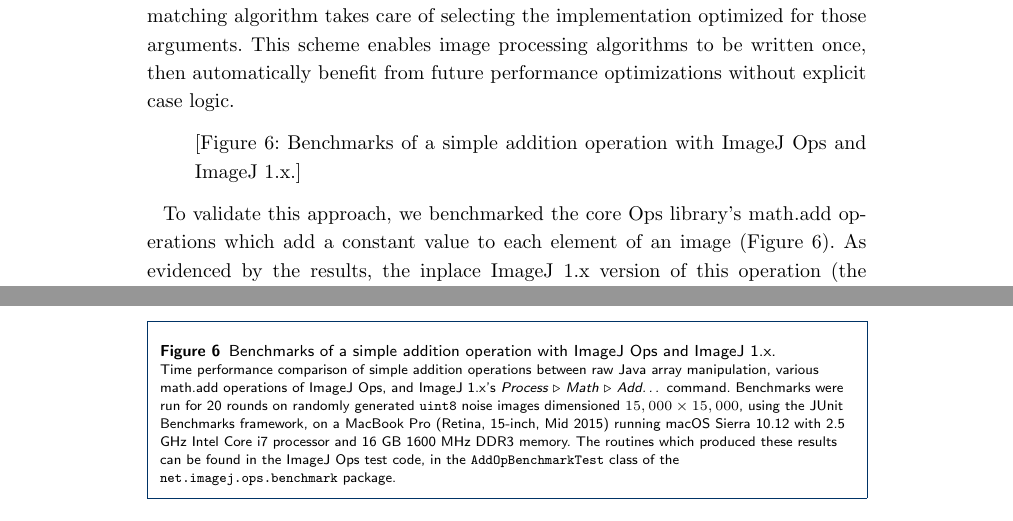
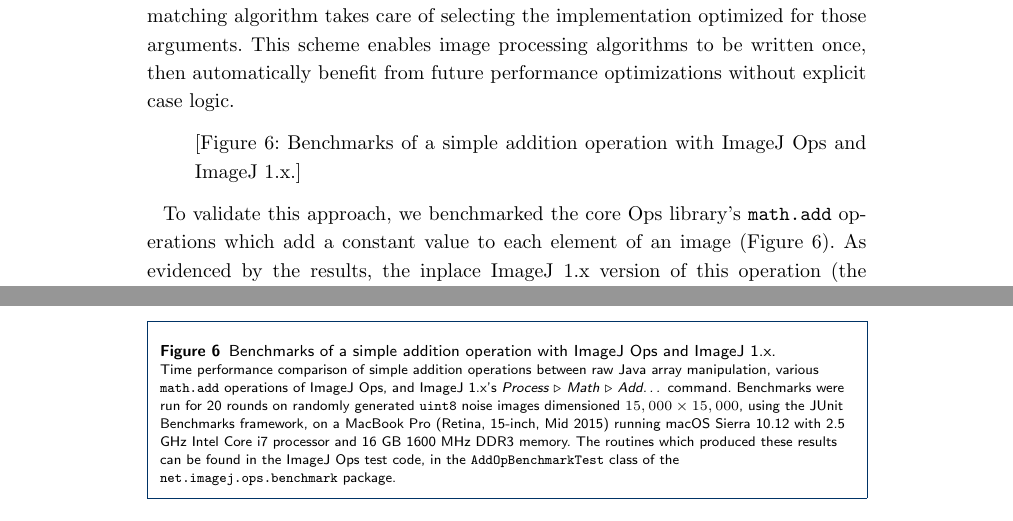
Before and after one commit to imagej/imagej2-manuscript-2017, a LaTeX document (imagej2.tex): two parts of pages 25 and 33 of 35, joined at a grey line, cut so that both start at the same text. Compiled offline with pdfLaTeX.

Commit message:
Always put math.add in texttt, and rewrap text

```diff
--- a/imagej2.tex
+++ b/imagej2.tex
@@ -1704,7 +1704,7 @@
 1.x.]
 \end{quote}
 
-To validate this approach, we benchmarked the core Ops library's math.add
-operations which add a constant value to each element of an image (Figure 6).
-As evidenced by the results, the inplace ImageJ 1.x version of this operation
-(the \textit{Add\ldots} command under Math in the Process menu) performs much
+To validate this approach, we benchmarked the core Ops library's
+\texttt{math.add} operations which add a constant value to each element of an
+image (Figure 6). As evidenced by the results, the inplace ImageJ 1.x version
+of this operation (the \textit{Add\ldots} command under Math in the Process
@@ -1718,3 +1718,4 @@
+arrays.
 
 \textbf{Scalability.} As discussed in ``Functionality'' above, ImageJ 1.x is
 fundamentally limited to XY image planes of less than $2^{31}$ pixels due to
@@ -2110,15 +2111,15 @@
     ImageJ 1.x.}
     \begin{flushleft}
       Time performance comparison of simple addition operations between raw
-      Java array manipulation, various math.add operations of ImageJ Ops, and
-      ImageJ 1.x's \textit{Process $\triangleright$ Math $\triangleright$
-      Add\ldots} command. Benchmarks were run for 20 rounds on randomly
-      generated \texttt{uint8} noise images dimensioned $15,000 \times 15,000$,
-      using the JUnit Benchmarks framework, on a MacBook Pro (Retina, 15-inch,
-      Mid 2015) running \acrshort{macos} Sierra 10.12 with 2.5 GHz Intel Core
-      i7 processor and 16 GB 1600 MHz DDR3 memory. The routines which produced
-      these results can be found in the ImageJ Ops test code, in the
-      \texttt{AddOpBenchmarkTest} class of the
+      Java array manipulation, various \texttt{math.add} operations of ImageJ
+      Ops, and ImageJ 1.x's \textit{Process $\triangleright$ Math
+      $\triangleright$ Add\ldots} command. Benchmarks were run for 20 rounds on
+      randomly generated \texttt{uint8} noise images dimensioned $15,000 \times
+      15,000$, using the JUnit Benchmarks framework, on a MacBook Pro (Retina,
+      15-inch, Mid 2015) running \acrshort{macos} Sierra 10.12 with 2.5 GHz
+      Intel Core i7 processor and 16 GB 1600 MHz DDR3 memory. The routines
+      which produced these results can be found in the ImageJ Ops test code, in
+      the \texttt{AddOpBenchmarkTest} class of the
       \texttt{net.imagej.ops.benchmark} package.
     \end{flushleft}
   \end{figure}
```
Also changed, not shown: imagej2.tex (14 more changed lines).
